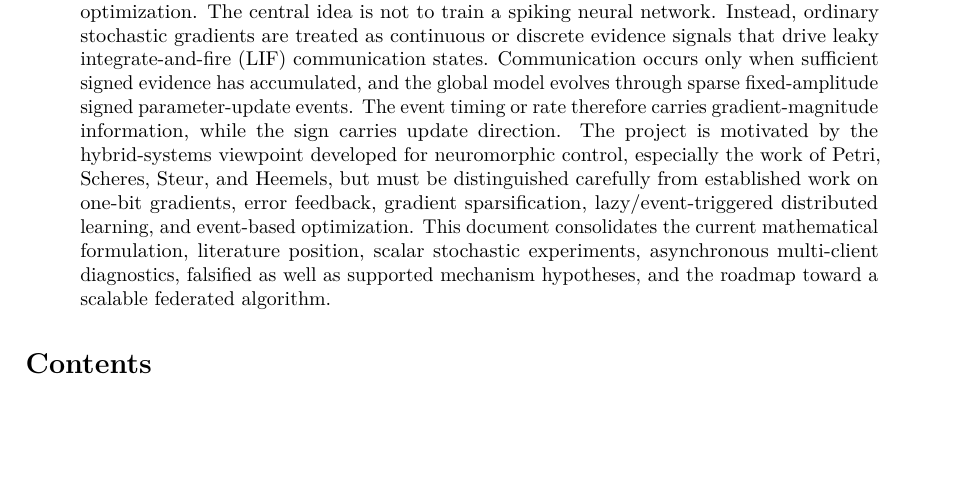
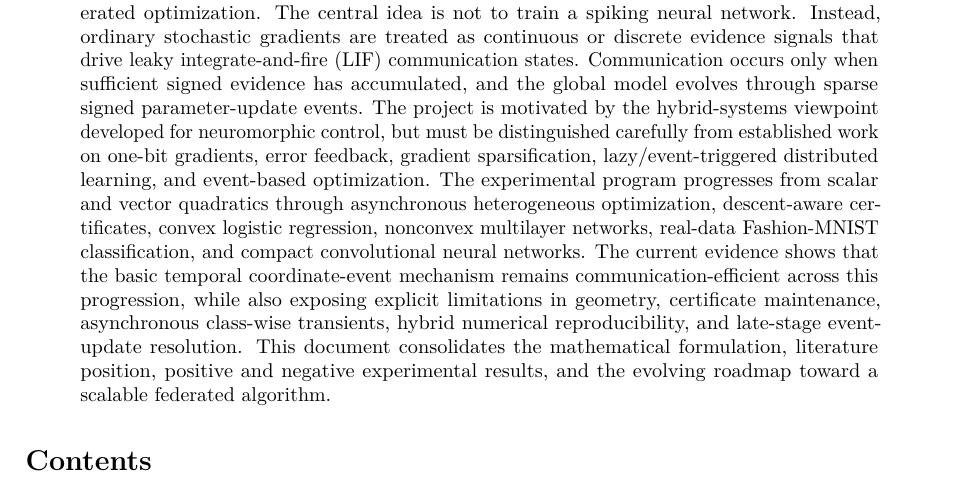
Before and after one commit to j-cap/2026_NeuromorphicFL, a LaTeX paper (report/main.tex): part of page 1 of 142 before the commit and part of page 1 of 150 after it, cut so that both start at the same text, the shorter picture padded with empty space. Compiled offline with pdfLaTeX.

```diff
--- a/report/main.tex
+++ b/report/main.tex
@@ -38,7 +38,7 @@
 \maketitle
 
 \begin{abstract}
-This report is a living technical knowledge base for a research direction that transfers the integrate--threshold--spike principle from neuromorphic control to distributed and federated optimization. The central idea is not to train a spiking neural network. Instead, ordinary stochastic gradients are treated as continuous or discrete evidence signals that drive leaky integrate-and-fire (LIF) communication states. Communication occurs only when sufficient signed evidence has accumulated, and the global model evolves through sparse fixed-amplitude signed parameter-update events. The event timing or rate therefore carries gradient-magnitude information, while the sign carries update direction. The project is motivated by the hybrid-systems viewpoint developed for neuromorphic control, especially the work of Petri, Scheres, Steur, and Heemels, but must be distinguished carefully from established work on one-bit gradients, error feedback, gradient sparsification, lazy/event-triggered distributed learning, and event-based optimization. This document consolidates the current mathematical formulation, literature position, scalar stochastic experiments, asynchronous multi-client diagnostics, falsified as well as supported mechanism hypotheses, and the roadmap toward a scalable federated algorithm.
+This report is a living technical knowledge base for a research direction that transfers the integrate--threshold--spike principle from neuromorphic control to distributed and federated optimization. The central idea is not to train a spiking neural network. Instead, ordinary stochastic gradients are treated as continuous or discrete evidence signals that drive leaky integrate-and-fire (LIF) communication states. Communication occurs only when sufficient signed evidence has accumulated, and the global model evolves through sparse signed parameter-update events. The project is motivated by the hybrid-systems viewpoint developed for neuromorphic control, but must be distinguished carefully from established work on one-bit gradients, error feedback, gradient sparsification, lazy/event-triggered distributed learning, and event-based optimization. The experimental program progresses from scalar and vector quadratics through asynchronous heterogeneous optimization, descent-aware certificates, convex logistic regression, nonconvex multilayer networks, real-data Fashion-MNIST classification, and compact convolutional neural networks. The current evidence shows that the basic temporal coordinate-event mechanism remains communication-efficient across this progression, while also exposing explicit limitations in geometry, certificate maintenance, asynchronous class-wise transients, hybrid numerical reproducibility, and late-stage event-update resolution. This document consolidates the mathematical formulation, literature position, positive and negative experimental results, and the evolving roadmap toward a scalable federated algorithm.
 \end{abstract}
 
 \tableofcontents
```
Also changed, not shown: report/main.tex (2 more changed lines).
